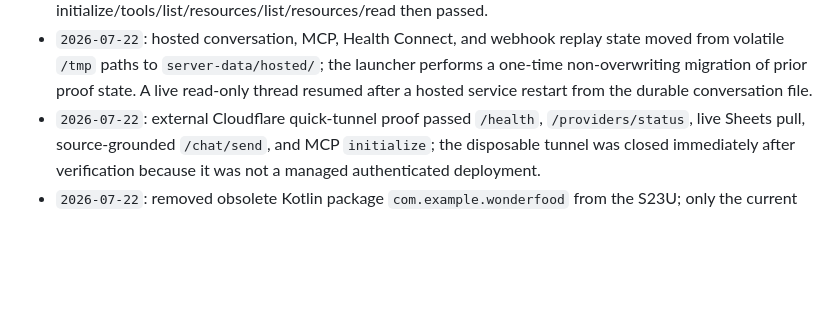
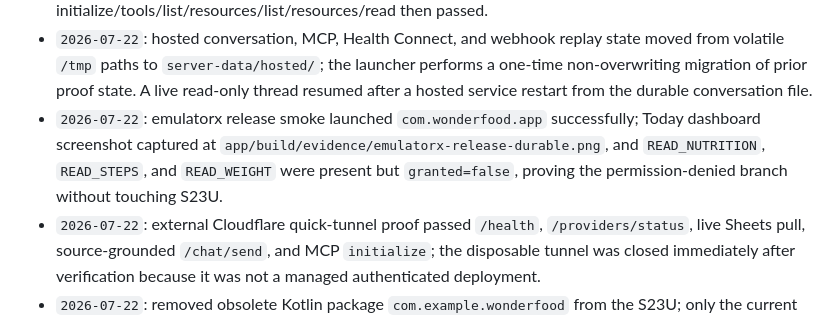
Before and after one commit to vaddisrinivas/wonderfood, a Markdown page: docs/lifeos/implementation-ledger.md, the part around one of its changes. Drawn GitHub-style; blank space fills up the shorter version.

Commit message:
Record emulatorx Android proof

```diff
--- a/docs/lifeos/implementation-ledger.md
+++ b/docs/lifeos/implementation-ledger.md
@@ -101,6 +101,7 @@ Current explicit phase-slice agents are defined in `docs/lifeos/implementation-s
 - `2026-07-22`: durable multi-turn recovery now persists the latest OpenAI response pointer and injects a bounded structured summary of the last eight turns (including source labels) into the next model prompt; `server/test/multiturn-conversation-contract.ts` proves disk recovery and context assembly.
 - `2026-07-22`: fixed hosted MCP static-resource resolution when launched with `npm --prefix server`; live resource reads previously returned `Missing resource file`, and root discovery now serves the catalog, Food skill, and schemas from the same paths as local MCP. Hosted initialize/tools/list/resources/list/resources/read then passed.
 - `2026-07-22`: hosted conversation, MCP, Health Connect, and webhook replay state moved from volatile `/tmp` paths to `server-data/hosted/`; the launcher performs a one-time non-overwriting migration of prior proof state. A live read-only thread resumed after a hosted service restart from the durable conversation file.
+- `2026-07-22`: emulatorx release smoke launched `com.wonderfood.app` successfully; Today dashboard screenshot captured at `app/build/evidence/emulatorx-release-durable.png`, and `READ_NUTRITION`, `READ_STEPS`, and `READ_WEIGHT` were present but `granted=false`, proving the permission-denied branch without touching S23U.
 - `2026-07-22`: external Cloudflare quick-tunnel proof passed `/health`, `/providers/status`, live Sheets pull, source-grounded `/chat/send`, and MCP `initialize`; the disposable tunnel was closed immediately after verification because it was not a managed authenticated deployment.
 - `2026-07-22`: removed obsolete Kotlin package `com.example.wonderfood` from the S23U; only the current Expo package `com.wonderfood.app` remains. The app process and LAN server are healthy, but visual proof is still pending because the device is secure-locked/dozing.
 - `2026-07-22`: created the named Cloudflare Tunnel `wonderfood-lifeos` with `lifeos-api.thetechcruise.com`, configured it to `127.0.0.1:8790`, enabled bearer auth for server/MCP calls, and verified authenticated external chat plus live Notion/Sheets citations. Rebuilt and installed the release APK with the hosted URL/token; bundle inspection confirms both values are present. The runtime is Mac-backed; a user-level service now keeps it running while logged in, with migration to an always-on host remaining optional.
```
Also changed, not shown: other parts of docs/lifeos/implementation-ledger.md (+1 -1 lines).
